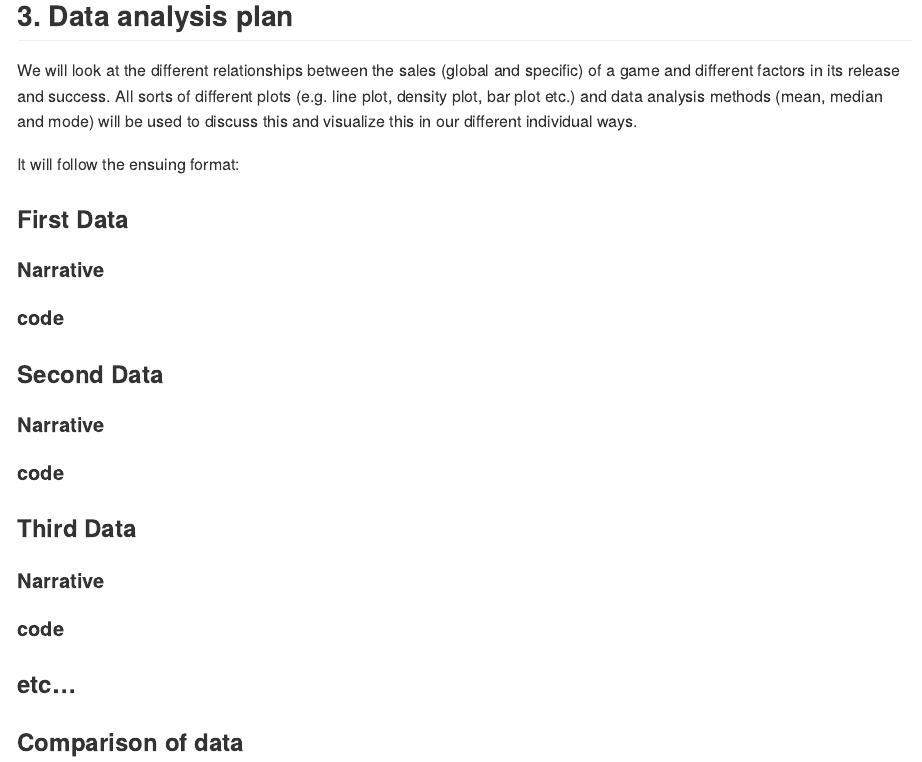
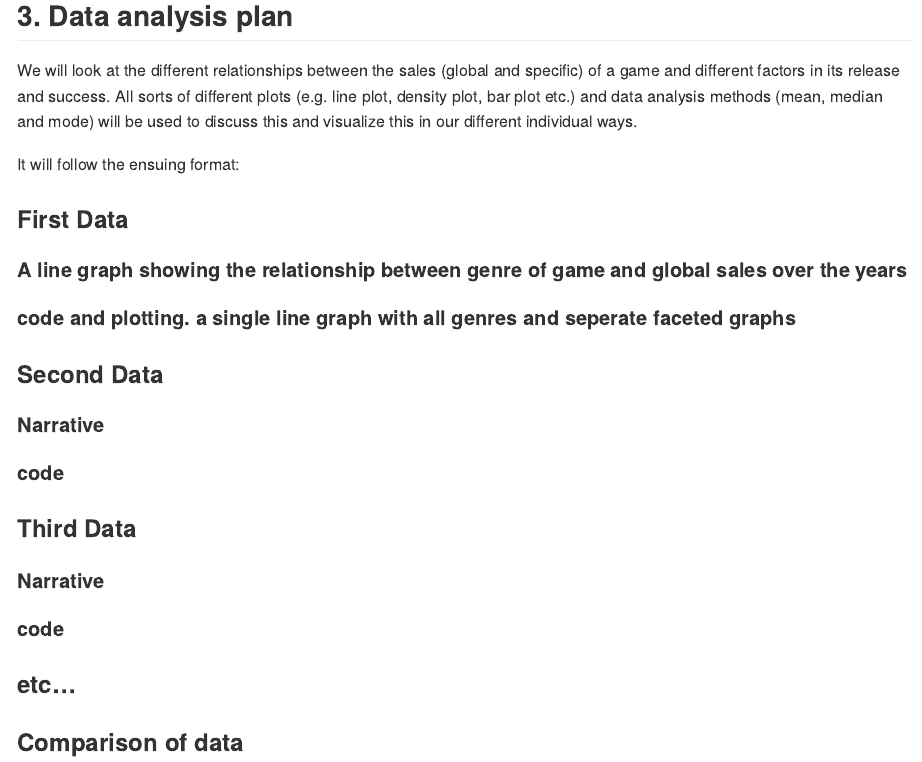
Before and after one commit to aishee-das/project, an R Markdown document (proposal/proposal.Rmd): the page in a window 1100 px wide, from 1240 px down. Rendered offline with R 4.5, knitr and Pandoc, with nearby package versions.

Commit message:
first proposal title example

````diff
--- a/proposal/proposal.Rmd
+++ b/proposal/proposal.Rmd
@@ -42,9 +42,9 @@ It will follow the ensuing format:
 
 ### First Data
 
-#### Narrative
+#### A line graph showing the relationship between genre of game and global sales over the years
 
-#### code
+#### code and plotting. a single line graph with all genres and seperate faceted graphs
 
 ```{r }
 
````
